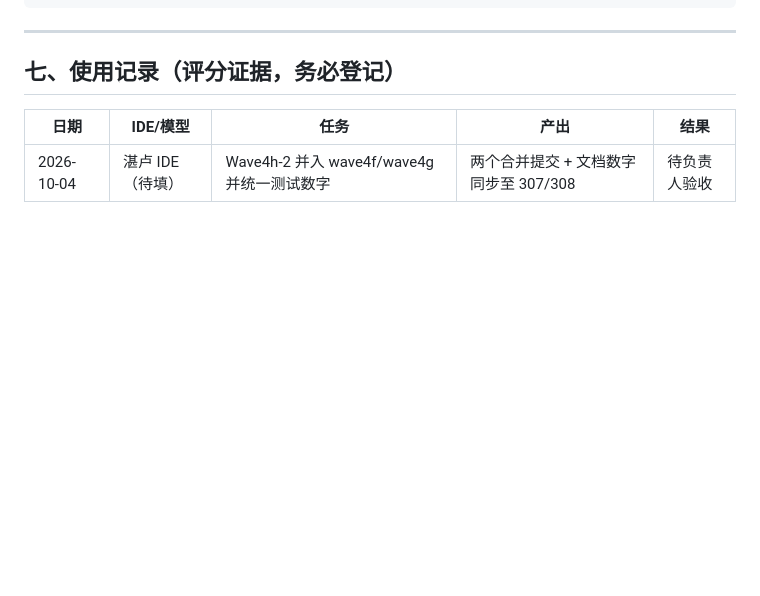
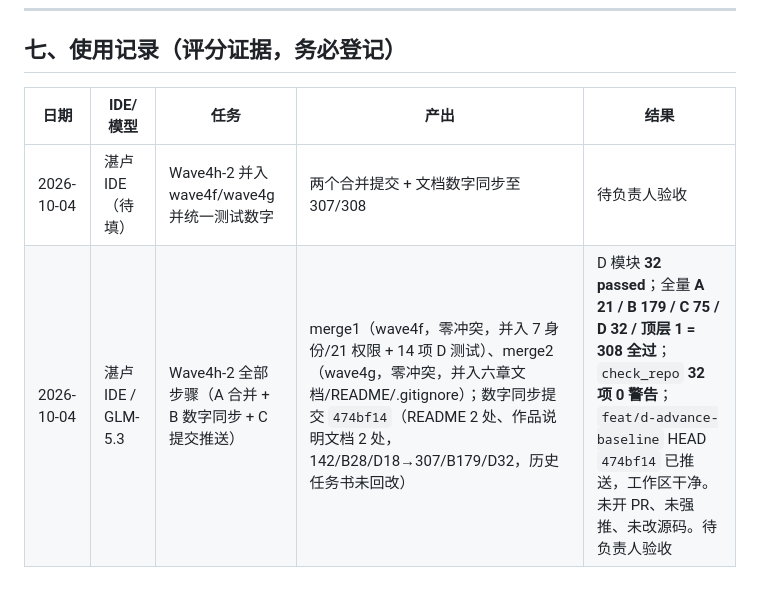
Before and after one commit to SlaterZhang/maintenance-work-order-system, a Markdown page: AI初步生成的结果/IDE提示词/25_Wave4h-2_并入分支与统一数字_任务书.md, the part around the change. Rendered like a GitHub page; blank space fills up the shorter version.

Commit message:
docs(d): 登记Wave4h-2使用记录

```diff
--- a/AI初步生成的结果/IDE提示词/25_Wave4h-2_并入分支与统一数字_任务书.md
+++ b/AI初步生成的结果/IDE提示词/25_Wave4h-2_并入分支与统一数字_任务书.md
@@ -163,3 +163,4 @@ git push -u origin feat/d-advance-baseline
 | 日期 | IDE/模型 | 任务 | 产出 | 结果 |
 | --- | --- | --- | --- | --- |
 | 2026-10-04 | 湛卢 IDE（待填） | Wave4h-2 并入 wave4f/wave4g 并统一测试数字 | 两个合并提交 + 文档数字同步至 307/308 | 待负责人验收 |
+| 2026-10-04 | 湛卢 IDE / GLM-5.3 | Wave4h-2 全部步骤（A 合并 + B 数字同步 + C 提交推送） | merge1（wave4f，零冲突，并入 7 身份/21 权限 + 14 项 D 测试）、merge2（wave4g，零冲突，并入六章文档/README/.gitignore）；数字同步提交 `474bf14`（README 2 处、作品说明文档 2 处，142/B28/D18→307/B179/D32，历史任务书未回改） | D 模块 **32 passed**；全量 **A 21 / B 179 / C 75 / D 32 / 顶层 1 = 308 全过**；`check_repo` **32 项 0 警告**；`feat/d-advance-baseline` HEAD `474bf14` 已推送，工作区干净。未开 PR、未强推、未改源码。待负责人验收 |
```
